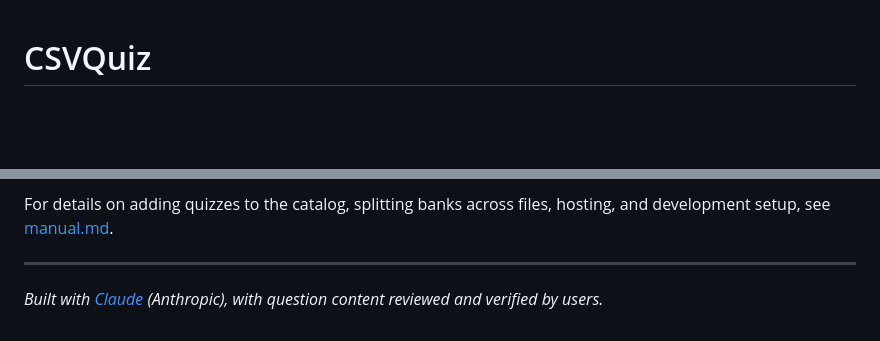
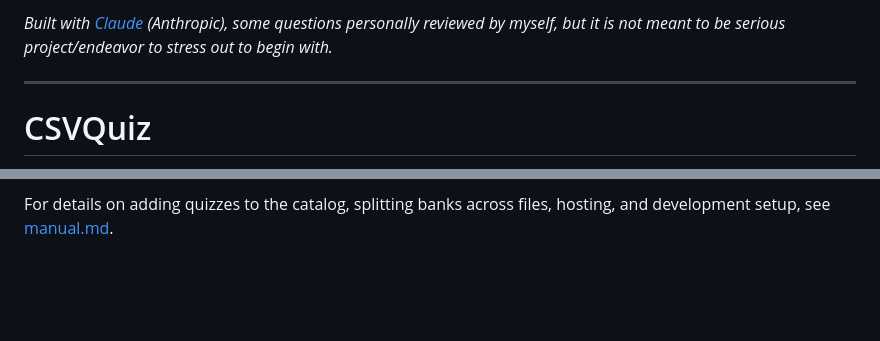
Before and after one commit to nin827/CSVQuiz, a Markdown page: README.md, 2 parts joined by grey strips. Rendered like a GitHub page; blank space fills up the shorter version.

Commit message:
Readme note

```diff
--- a/README.md
+++ b/README.md
@@ -1,3 +1,7 @@
+*Built with [Claude](https://claude.ai) (Anthropic), some questions personally reviewed by myself, but it is not meant to be serious project/endeavor to stress out to begin with.*
+
+---
+
 # CSVQuiz
 
 A lightweight, no-install practice quiz app that runs entirely in your browser — no account, no backend, no tracking. Open the file and start quizzing.
@@ -67,7 +71,3 @@ A `correct` value with more than one digit (e.g. `013`) makes it a "select all t
 - Never put a bare fraction (`1/2`) in a cell on its own — write `1 / 2` or `$\frac{1}{2}$` instead (spreadsheets silently convert bare fractions to dates).
 
 For details on adding quizzes to the catalog, splitting banks across files, hosting, and development setup, see [manual.md](manual.md).
-
----
-
-*Built with [Claude](https://claude.ai) (Anthropic), with question content reviewed and verified by users.*
```
